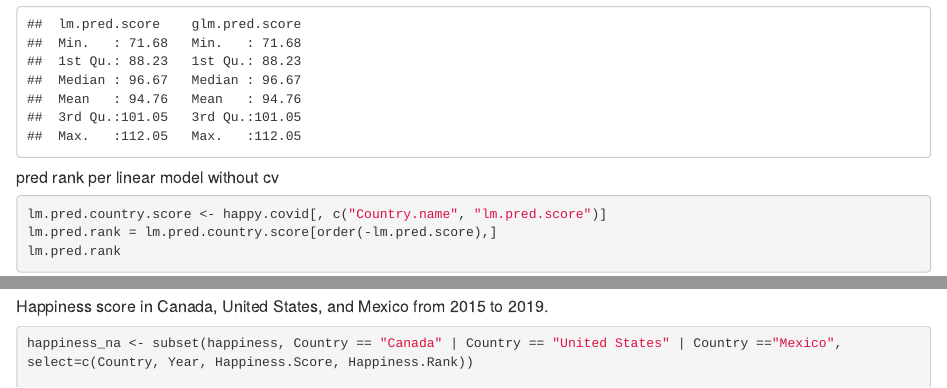
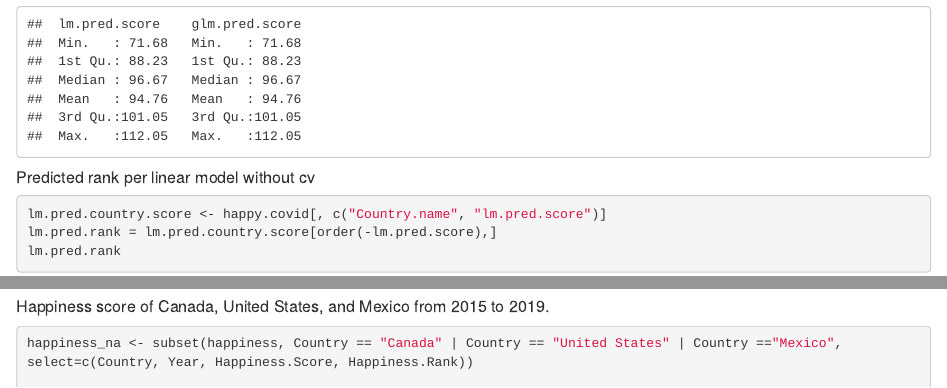
Before and after one commit to dyokelson/670Project, an R Markdown document (rnotebook.Rmd): the page in a window 1100 px wide, from 10240 px down, and a second part further down, joined at a grey line. Rendered offline with R 4.5, knitr and Pandoc, with nearby package versions.

Commit message:
organize

````diff
--- a/rnotebook.Rmd
+++ b/rnotebook.Rmd
@@ -204,7 +204,7 @@ happy.covid$glm.pred.score = glm.pred.score
 summary(happy.covid[, c('lm.pred.score', 'glm.pred.score')])
 ```
 
-##### pred rank per linear model without cv
+##### Predicted rank per linear model without cv
 ```{r}
 lm.pred.country.score <- happy.covid[, c("Country.name", "lm.pred.score")]
 lm.pred.rank = lm.pred.country.score[order(-lm.pred.score),]
@@ -261,7 +261,7 @@ cp <- ggplot(happy.covid, aes(total_deaths, Ladder.score))
 cp + geom_point()
 ```
 
-##### Happiness score in Canada, United States, and Mexico from 2015 to 2019.
+##### Happiness score of Canada, United States, and Mexico from 2015 to 2019.
 ```{r}
 happiness_na <- subset(happiness, Country == "Canada" | Country == "United States" | Country =="Mexico",
 select=c(Country, Year, Happiness.Score, Happiness.Rank))
````
Also changed, not shown: rnotebook.knit.md (added), rnotebook.utf8.md (added), rnotebook.Rmd (2 more changed lines).
